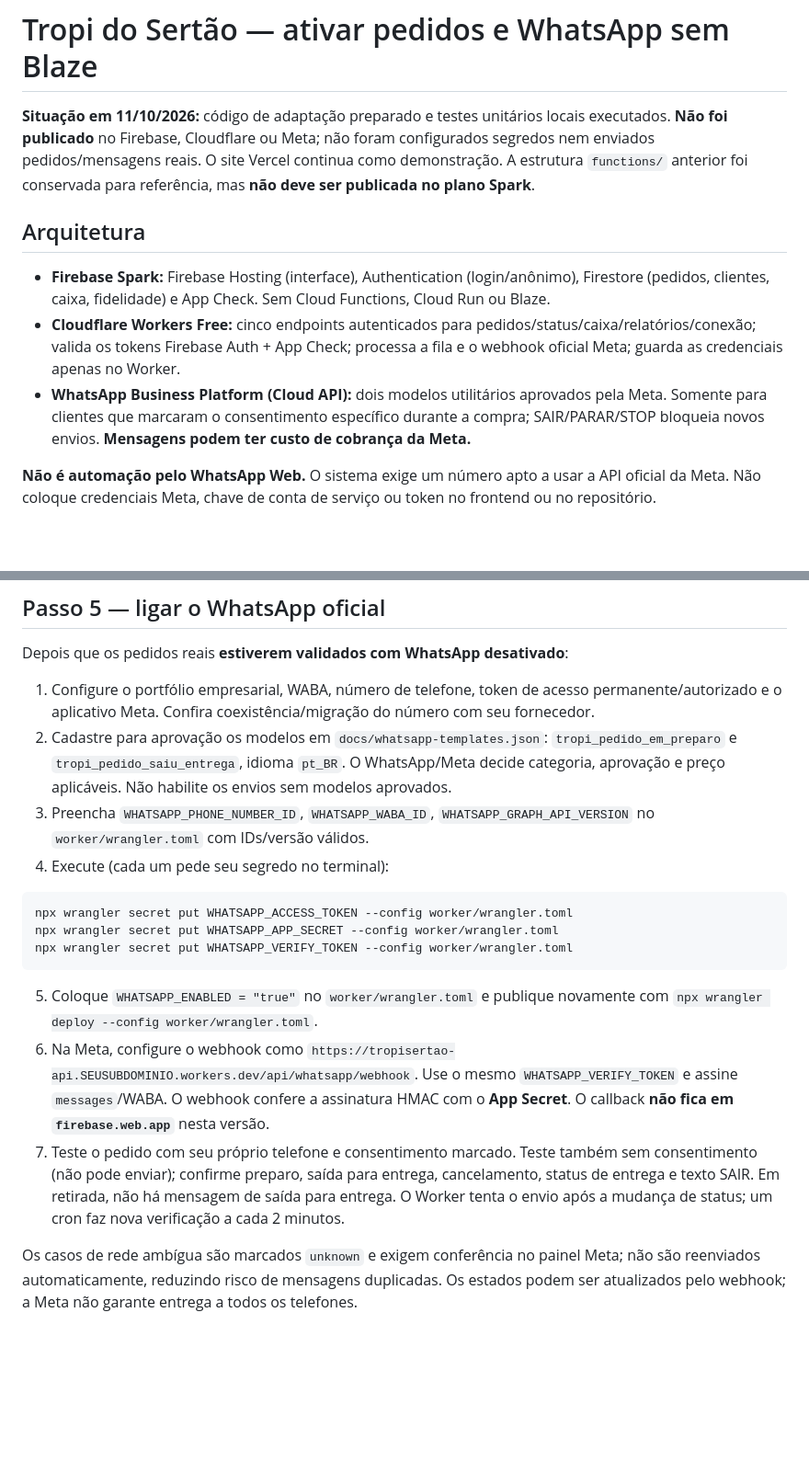
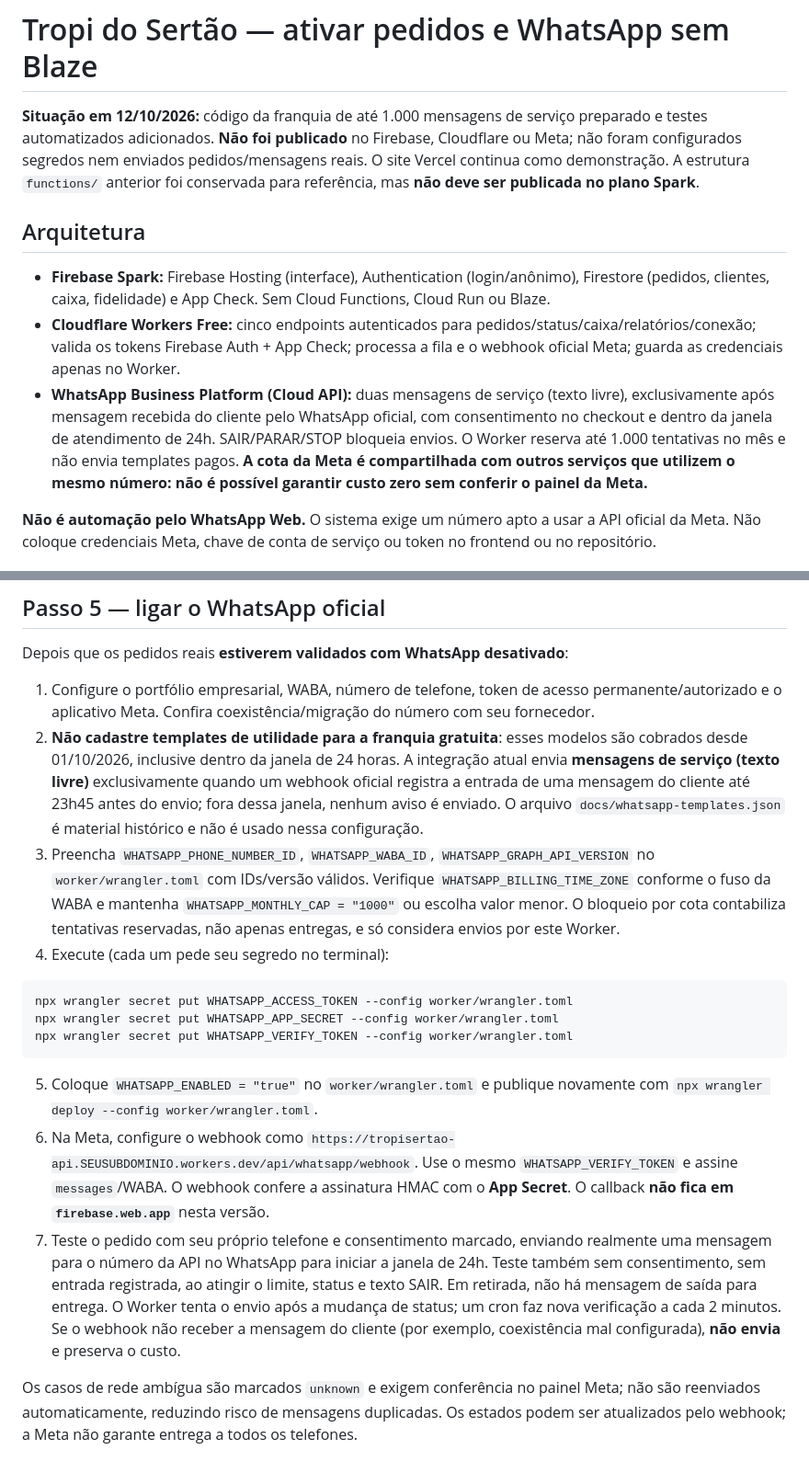
Before and after one commit to VieiraFrancisco1/tropi-do-sertao, a Markdown page: ATIVAR_SEM_BLAZE.md, 2 parts joined by grey strips. Shown at 92% size. Drawn GitHub-style; blank space fills up the shorter version.

Commit message:
docs: explain WhatsApp 1000 free service messages and 24h window

````diff
--- a/ATIVAR_SEM_BLAZE.md
+++ b/ATIVAR_SEM_BLAZE.md
@@ -1,12 +1,12 @@
 # Tropi do Sertão — ativar pedidos e WhatsApp sem Blaze
 
-**Situação em 11/10/2026:** código de adaptação preparado e testes unitários locais executados. **Não foi publicado** no Firebase, Cloudflare ou Meta; não foram configurados segredos nem enviados pedidos/mensagens reais. O site Vercel continua como demonstração. A estrutura `functions/` anterior foi conservada para referência, mas **não deve ser publicada no plano Spark**.
+**Situação em 12/10/2026:** código da franquia de até 1.000 mensagens de serviço preparado e testes automatizados adicionados. **Não foi publicado** no Firebase, Cloudflare ou Meta; não foram configurados segredos nem enviados pedidos/mensagens reais. O site Vercel continua como demonstração. A estrutura `functions/` anterior foi conservada para referência, mas **não deve ser publicada no plano Spark**.
 
 ## Arquitetura
 
 - **Firebase Spark:** Firebase Hosting (interface), Authentication (login/anônimo), Firestore (pedidos, clientes, caixa, fidelidade) e App Check. Sem Cloud Functions, Cloud Run ou Blaze.
 - **Cloudflare Workers Free:** cinco endpoints autenticados para pedidos/status/caixa/relatórios/conexão; valida os tokens Firebase Auth + App Check; processa a fila e o webhook oficial Meta; guarda as credenciais apenas no Worker.
-- **WhatsApp Business Platform (Cloud API):** dois modelos utilitários aprovados pela Meta. Somente para clientes que marcaram o consentimento específico durante a compra; SAIR/PARAR/STOP bloqueia novos envios. **Mensagens podem ter custo de cobrança da Meta.**
+- **WhatsApp Business Platform (Cloud API):** duas mensagens de serviço (texto livre), exclusivamente após mensagem recebida do cliente pelo WhatsApp oficial, com consentimento no checkout e dentro da janela de atendimento de 24h. SAIR/PARAR/STOP bloqueia envios. O Worker reserva até 1.000 tentativas no mês e não envia templates pagos. **A cota da Meta é compartilhada com outros serviços que utilizem o mesmo número: não é possível garantir custo zero sem conferir o painel da Meta.**
 
 **Não é automação pelo WhatsApp Web.** O sistema exige um número apto a usar a API oficial da Meta. Não coloque credenciais Meta, chave de conta de serviço ou token no frontend ou no repositório.
 
@@ -67,8 +67,8 @@ Esse comando de publicação utiliza **apenas Hosting e Firestore (regras + índ
 Depois que os pedidos reais **estiverem validados com WhatsApp desativado**:
 
 1. Configure o portfólio empresarial, WABA, número de telefone, token de acesso permanente/autorizado e o aplicativo Meta. Confira coexistência/migração do número com seu fornecedor.
-2. Cadastre para aprovação os modelos em `docs/whatsapp-templates.json`: `tropi_pedido_em_preparo` e `tropi_pedido_saiu_entrega`, idioma `pt_BR`. O WhatsApp/Meta decide categoria, aprovação e preço aplicáveis. Não habilite os envios sem modelos aprovados.
-3. Preencha `WHATSAPP_PHONE_NUMBER_ID`, `WHATSAPP_WABA_ID`, `WHATSAPP_GRAPH_API_VERSION` no `worker/wrangler.toml` com IDs/versão válidos.
+2. **Não cadastre templates de utilidade para a franquia gratuita**: esses modelos são cobrados desde 01/10/2026, inclusive dentro da janela de 24 horas. A integração atual envia **mensagens de serviço (texto livre)** exclusivamente quando um webhook oficial registra a entrada de uma mensagem do cliente até 23h45 antes do envio; fora dessa janela, nenhum aviso é enviado. O arquivo `docs/whatsapp-templates.json` é material histórico e não é usado nessa configuração.
+3. Preencha `WHATSAPP_PHONE_NUMBER_ID`, `WHATSAPP_WABA_ID`, `WHATSAPP_GRAPH_API_VERSION` no `worker/wrangler.toml` com IDs/versão válidos. Verifique `WHATSAPP_BILLING_TIME_ZONE` conforme o fuso da WABA e mantenha `WHATSAPP_MONTHLY_CAP = "1000"` ou escolha valor menor. O bloqueio por cota contabiliza tentativas reservadas, não apenas entregas, e só considera envios por este Worker.
 4. Execute (cada um pede seu segredo no terminal):
 
 ```powershell
@@ -79,7 +79,7 @@ npx wrangler secret put WHATSAPP_VERIFY_TOKEN --config worker/wrangler.toml
 
 5. Coloque `WHATSAPP_ENABLED = "true"` no `worker/wrangler.toml` e publique novamente com `npx wrangler deploy --config worker/wrangler.toml`.
 6. Na Meta, configure o webhook como `https://tropisertao-api.SEUSUBDOMINIO.workers.dev/api/whatsapp/webhook`. Use o mesmo `WHATSAPP_VERIFY_TOKEN` e assine `messages`/WABA. O webhook confere a assinatura HMAC com o **App Secret**. O callback **não fica em `firebase.web.app`** nesta versão.
-7. Teste o pedido com seu próprio telefone e consentimento marcado. Teste também sem consentimento (não pode enviar); confirme preparo, saída para entrega, cancelamento, status de entrega e texto SAIR. Em retirada, não há mensagem de saída para entrega. O Worker tenta o envio após a mudança de status; um cron faz nova verificação a cada 2 minutos.
+7. Teste o pedido com seu próprio telefone e consentimento marcado, enviando realmente uma mensagem para o número da API no WhatsApp para iniciar a janela de 24h. Teste também sem consentimento, sem entrada registrada, ao atingir o limite, status e texto SAIR. Em retirada, não há mensagem de saída para entrega. O Worker tenta o envio após a mudança de status; um cron faz nova verificação a cada 2 minutos. Se o webhook não receber a mensagem do cliente (por exemplo, coexistência mal configurada), **não envia** e preserva o custo.
 
 Os casos de rede ambígua são marcados `unknown` e exigem conferência no painel Meta; não são reenviados automaticamente, reduzindo risco de mensagens duplicadas. Os estados podem ser atualizados pelo webhook; a Meta não garante entrega a todos os telefones.
 
````
